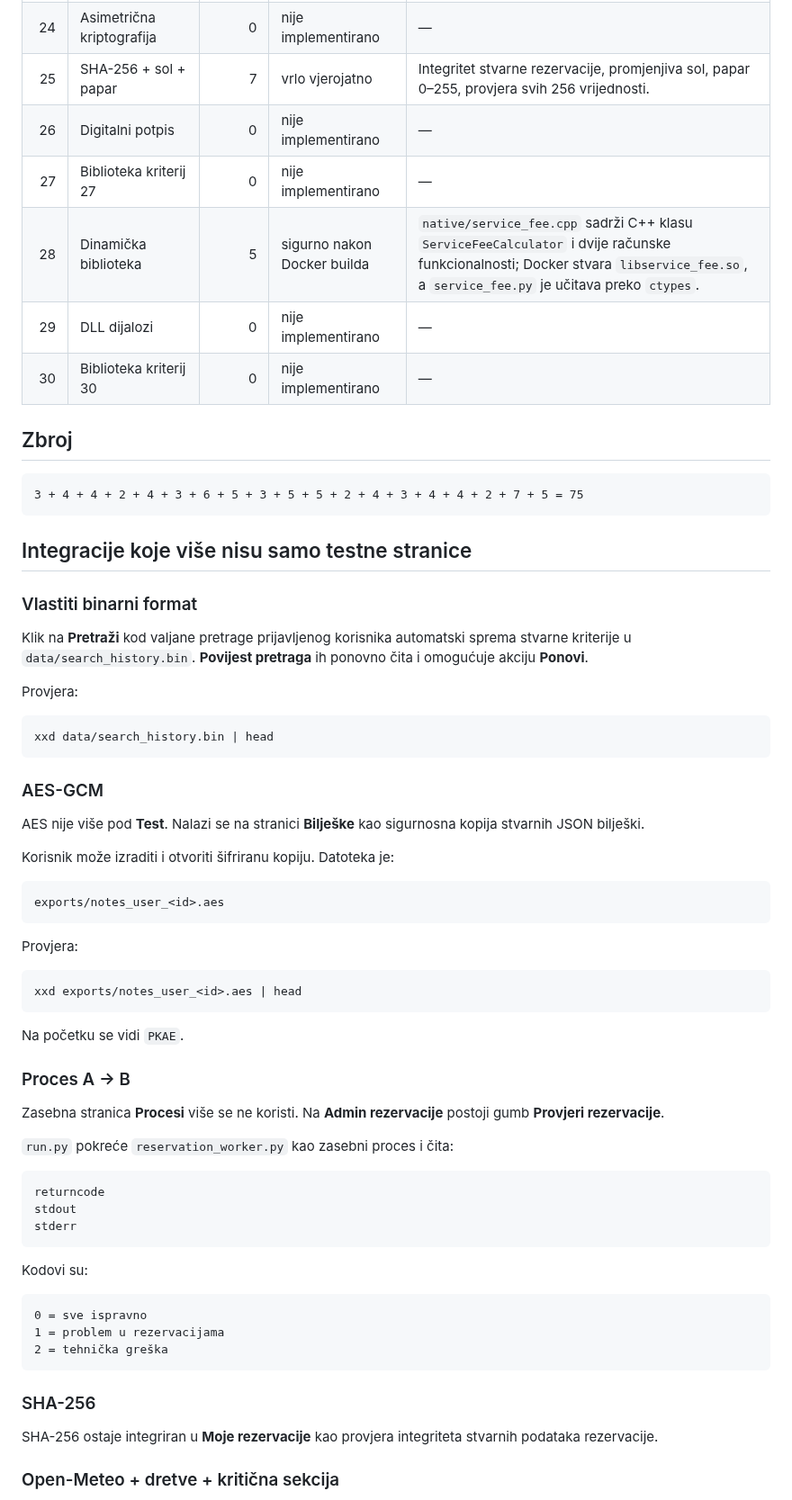
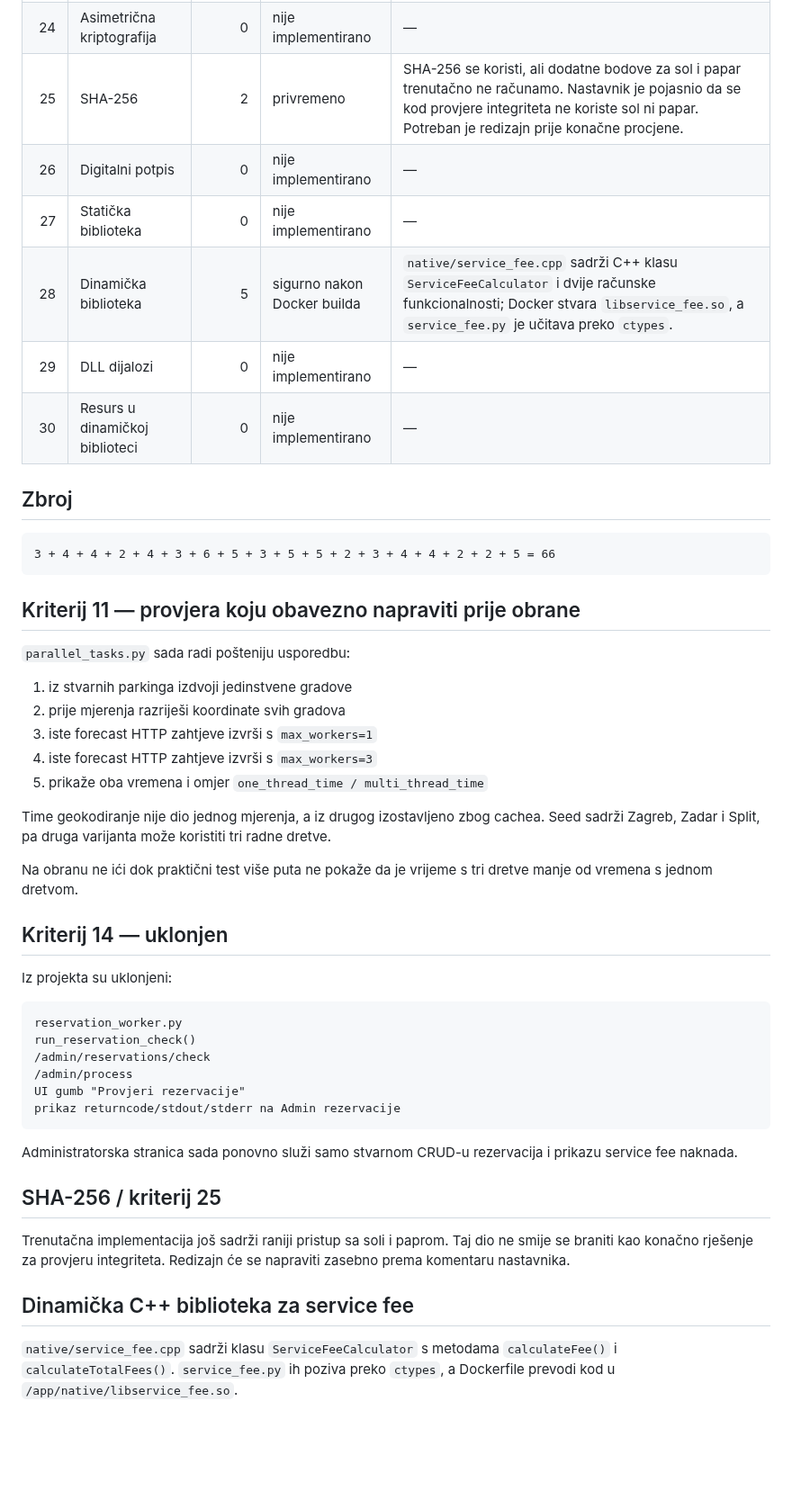
Before and after one commit to HeadshotFTW/ParKING, a Markdown page: AUDIT.md, the part around one of its changes. Shown at 90% size. GitHub-like rendering; blank space fills up the shorter version.

Commit message:
Update audit after instructor criteria feedback

````diff
--- a/AUDIT.md
+++ b/AUDIT.md
@@ -32,72 +32,53 @@ Konzervativna procjena: **75 bodova**.
 | 22 | REST auth/authz | 4 | vjerojatno | Bearer token, 401 bez tokena, 403 za nedopuštene akcije. |
 | 23 | AES-GCM | 2 | sigurno | **Bilješke** imaju stvarnu šifriranu sigurnosnu kopiju u `PKAE` datoteci. |
 | 24 | Asimetrična kriptografija | 0 | nije implementirano | — |
-| 25 | SHA-256 + sol + papar | 7 | vrlo vjerojatno | Integritet stvarne rezervacije, promjenjiva sol, papar 0–255, provjera svih 256 vrijednosti. |
+| 25 | SHA-256 | 2 | privremeno | SHA-256 se koristi, ali dodatne bodove za sol i papar trenutačno ne računamo. Nastavnik je pojasnio da se kod provjere integriteta ne koriste sol ni papar. Potreban je redizajn prije konačne procjene. |
 | 26 | Digitalni potpis | 0 | nije implementirano | — |
-| 27 | Biblioteka kriterij 27 | 0 | nije implementirano | — |
+| 27 | Statička biblioteka | 0 | nije implementirano | — |
 | 28 | Dinamička biblioteka | 5 | sigurno nakon Docker builda | `native/service_fee.cpp` sadrži C++ klasu `ServiceFeeCalculator` i dvije računske funkcionalnosti; Docker stvara `libservice_fee.so`, a `service_fee.py` je učitava preko `ctypes`. |
 | 29 | DLL dijalozi | 0 | nije implementirano | — |
-| 30 | Biblioteka kriterij 30 | 0 | nije implementirano | — |
+| 30 | Resurs u dinamičkoj biblioteci | 0 | nije implementirano | — |
 
 ## Zbroj
 
 ```text
-3 + 4 + 4 + 2 + 4 + 3 + 6 + 5 + 3 + 5 + 5 + 2 + 4 + 3 + 4 + 4 + 2 + 7 + 5 = 75
+3 + 4 + 4 + 2 + 4 + 3 + 6 + 5 + 3 + 5 + 5 + 2 + 3 + 4 + 4 + 2 + 2 + 5 = 66
 ```
 
-## Integracije koje više nisu samo testne stranice
+## Kriterij 11 — provjera koju obavezno napraviti prije obrane
 
-### Vlastiti binarni format
+`parallel_tasks.py` sada radi pošteniju usporedbu:
 
-Klik na **Pretraži** kod valjane pretrage prijavljenog korisnika automatski sprema stvarne kriterije u `data/search_history.bin`. **Povijest pretraga** ih ponovno čita i omogućuje akciju **Ponovi**.
+1. iz stvarnih parkinga izdvoji jedinstvene gradove
+2. prije mjerenja razriješi koordinate svih gradova
+3. iste forecast HTTP zahtjeve izvrši s `max_workers=1`
+4. iste forecast HTTP zahtjeve izvrši s `max_workers=3`
+5. prikaže oba vremena i omjer `one_thread_time / multi_thread_time`
 
-Provjera:
+Time geokodiranje nije dio jednog mjerenja, a iz drugog izostavljeno zbog cachea. Seed sadrži Zagreb, Zadar i Split, pa druga varijanta može koristiti tri radne dretve.
 
-```bash
-xxd data/search_history.bin | head
+Na obranu ne ići dok praktični test više puta ne pokaže da je vrijeme s tri dretve manje od vremena s jednom dretvom.
+
+## Kriterij 14 — uklonjen
+
+Iz projekta su uklonjeni:
+
+```text
+reservation_worker.py
+run_reservation_check()
+/admin/reservations/check
+/admin/process
+UI gumb "Provjeri rezervacije"
+prikaz returncode/stdout/stderr na Admin rezervacije
 ```
 
-### AES-GCM
+Administratorska stranica sada ponovno služi samo stvarnom CRUD-u rezervacija i prikazu service fee naknada.
 
-AES nije više pod **Test**. Nalazi se na stranici **Bilješke** kao sigurnosna kopija stvarnih JSON bilješki.
+## SHA-256 / kriterij 25
 
-Korisnik može izraditi i otvoriti šifriranu kopiju. Datoteka je:
+Trenutačna implementacija još sadrži raniji pristup sa soli i paprom. Taj dio ne smije se braniti kao konačno rješenje za provjeru integriteta. Redizajn će se napraviti zasebno prema komentaru nastavnika.
 
-```text
-exports/notes_user_<id>.aes
-```
+## Dinamička C++ biblioteka za service fee
 
-Provjera:
+`native/service_fee.cpp` sadrži klasu `ServiceFeeCalculator` s metodama `calculateFee()` i `calculateTotalFees()`. `service_fee.py` ih poziva preko `ctypes`, a Dockerfile prevodi kod u `/app/native/libservice_fee.so`.
 
-```bash
-xxd exports/notes_user_<id>.aes | head
-```
-
-Na početku se vidi `PKAE`.
-
-### Proces A → B
-
-Zasebna stranica **Procesi** više se ne koristi. Na **Admin rezervacije** postoji gumb **Provjeri rezervacije**.
-
-`run.py` pokreće `reservation_worker.py` kao zasebni proces i čita:
-
-```text
-returncode
-stdout
-stderr
-```
-
-Kodovi su:
-
-```text
-0 = sve ispravno
-1 = problem u rezervacijama
-2 = tehnička greška
-```
-
-### SHA-256
-
-SHA-256 ostaje integriran u **Moje rezervacije** kao provjera integriteta stvarnih podataka rezervacije.
-
-### Open-Meteo + dretve + kritična sekcija
-
````
Also changed, not shown: other parts of AUDIT.md (+8 -65 lines).
